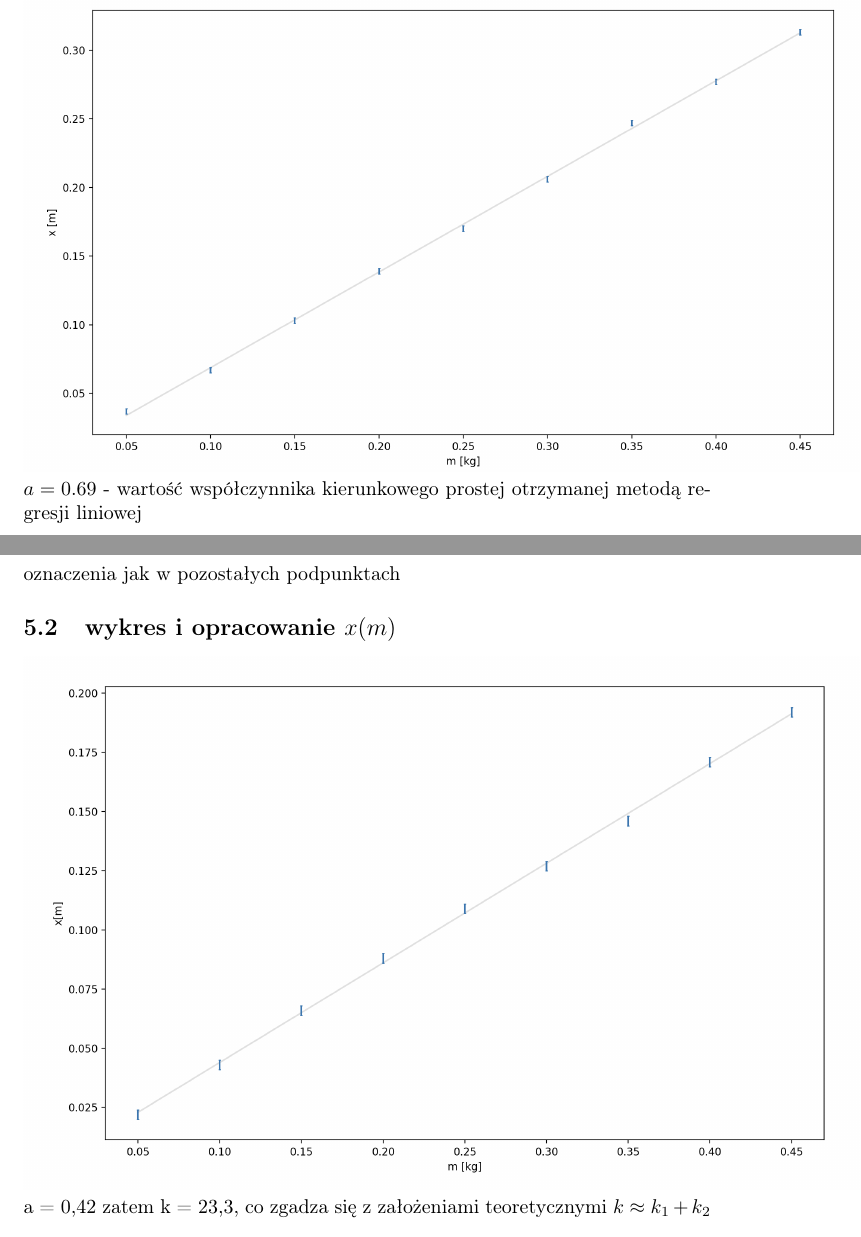
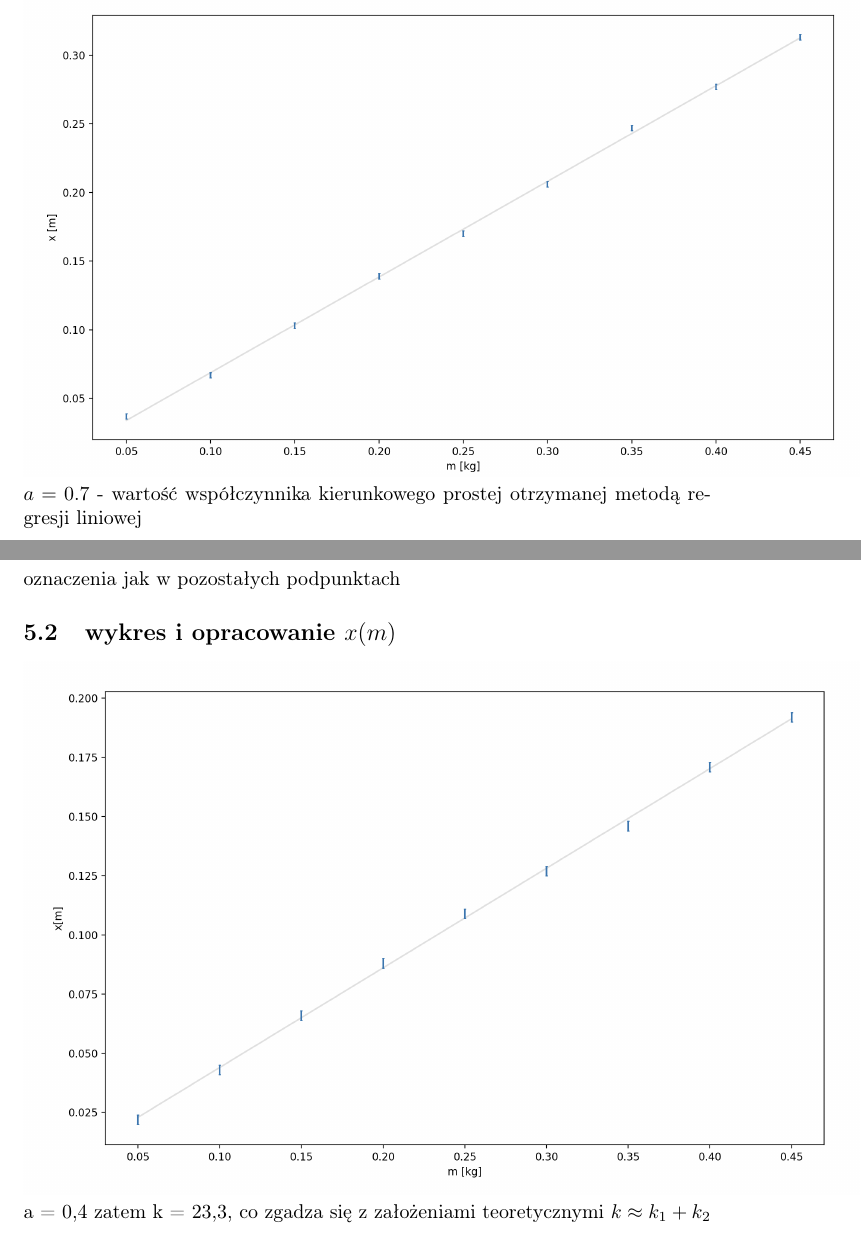
Before and after one commit to Roagen7/fizyka_laborka, a LaTeX document (labM7.tex): two parts of pages 2 and 8 of 12, joined at a grey line, cut so that both start at the same text. Compiled offline with pdfLaTeX.

Commit message:
poprawki

```diff
--- a/labM7.tex
+++ b/labM7.tex
@@ -37,10 +37,10 @@ $x_i$ - zmiana wychylenia i-tej sprężyny od wychylenia początkowego po zawies
 
 \subsection{wykres $x_1(m)$}
 \includegraphics[width=15cm]{m7_1}\\
- $a = 0.69$  - wartość współczynnika kierunkowego prostej otrzymanej metodą regresji liniowej
+ $a = 0.7$  - wartość współczynnika kierunkowego prostej otrzymanej metodą regresji liniowej
 \subsection{wykres $x_2(m)$}
 \includegraphics[width=15cm]{m7_1_2}
-$a = 1.03$ - wartość współczynnika kierunkowego prostej otrzymanej metodą regresji liniowej
+$a = 1.0$ - wartość współczynnika kierunkowego prostej otrzymanej metodą regresji liniowej
 \subsection{obliczenie stałej sprężystości}
 korzystamy ze wzoru\footnote{\url{https://pg.edu.pl/files/ftims/2021-03/Cwicz63_02.pdf} (63.15)}
 \begin{gather*}
@@ -157,7 +157,7 @@ oznaczenia jak w pozostałych podpunktach
 
 \subsection{wykres i opracowanie $x(m)$}
 \includegraphics[width=15cm]{m7_4a}
-a = 0,42 zatem k = 23,3, co zgadza się z założeniami teoretycznymi $k\approx k_1 + k_2$
+a = 0,4 zatem k = 23,3, co zgadza się z założeniami teoretycznymi $k\approx k_1 + k_2$
 
 \subsection{wykres i opracowanie $T^2(m)$}
 \includegraphics[width=15cm]{m7_4b}\\
```
Also changed, not shown: labM7.pdf, labM7.tex (2 more changed lines).
